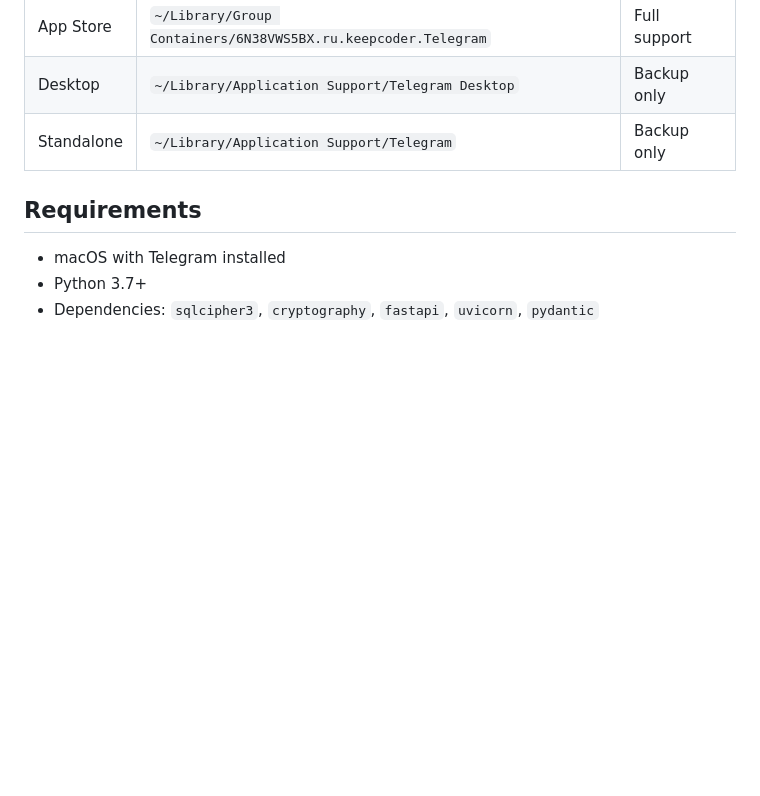
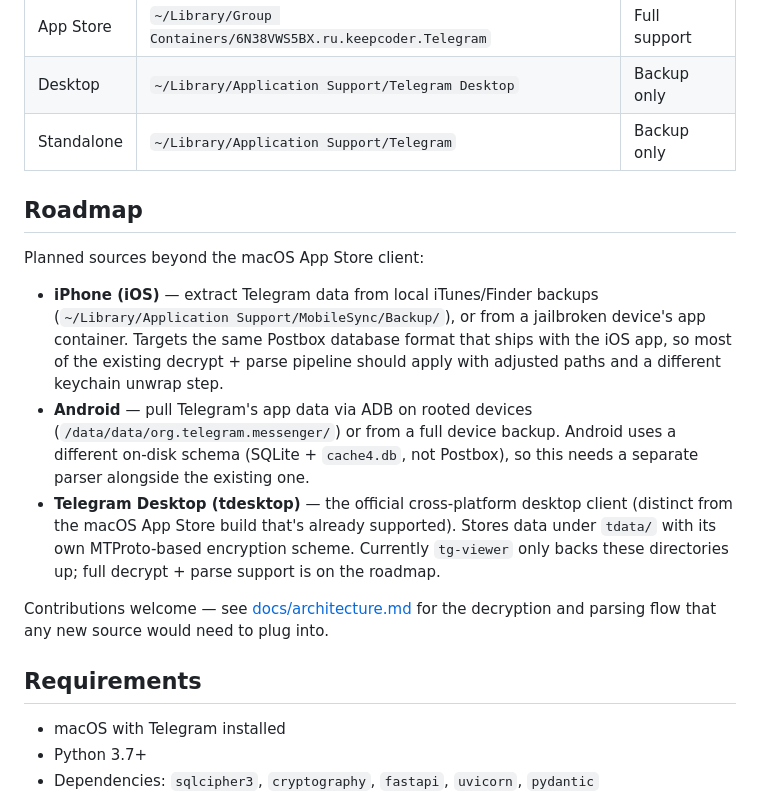
Before and after one commit to kolezka/telegram-data-viewer, a Markdown page: README.md, the part around the change. Rendered like a GitHub page; blank space fills up the shorter version.

Commit message:
docs: add roadmap for iOS, Android, and tdesktop sources

```diff
--- a/README.md
+++ b/README.md
@@ -90,6 +90,16 @@ React bundle from `apps/web/dist/` and serves the JSON-over-HTTP API at
 | Desktop | `~/Library/Application Support/Telegram Desktop` | Backup only |
 | Standalone | `~/Library/Application Support/Telegram` | Backup only |
 
+## Roadmap
+
+Planned sources beyond the macOS App Store client:
+
+- **iPhone (iOS)** — extract Telegram data from local iTunes/Finder backups (`~/Library/Application Support/MobileSync/Backup/`), or from a jailbroken device's app container. Targets the same Postbox database format that ships with the iOS app, so most of the existing decrypt + parse pipeline should apply with adjusted paths and a different keychain unwrap step.
+- **Android** — pull Telegram's app data via ADB on rooted devices (`/data/data/org.telegram.messenger/`) or from a full device backup. Android uses a different on-disk schema (SQLite + `cache4.db`, not Postbox), so this needs a separate parser alongside the existing one.
+- **Telegram Desktop (tdesktop)** — the official cross-platform desktop client (distinct from the macOS App Store build that's already supported). Stores data under `tdata/` with its own MTProto-based encryption scheme. Currently `tg-viewer` only backs these directories up; full decrypt + parse support is on the roadmap.
+
+Contributions welcome — see [docs/architecture.md](docs/architecture.md) for the decryption and parsing flow that any new source would need to plug into.
+
 ## Requirements
 
 - macOS with Telegram installed
```
